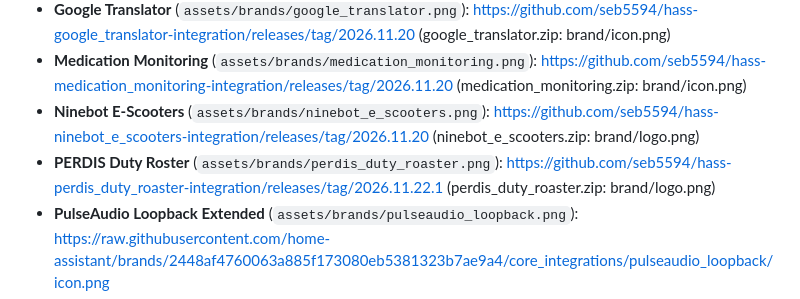
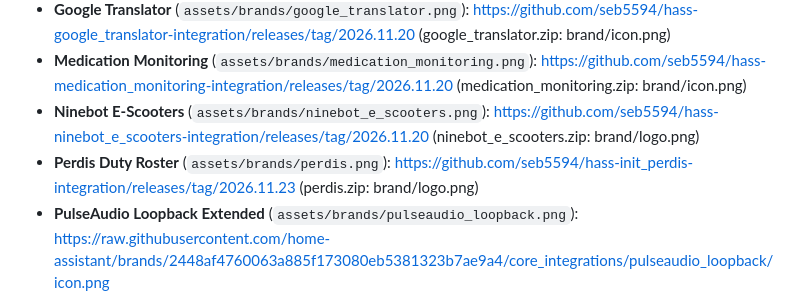
Before and after one commit to seb5594/Home-Assistant-Integrations, a Markdown page: assets/brands/README.md, the part around the change. GitHub-like rendering.

```diff
--- a/assets/brands/README.md
+++ b/assets/brands/README.md
@@ -11,6 +11,6 @@ Source graphics retain their original rights and licenses.
 - **Google Translator** (`assets/brands/google_translator.png`): https://github.com/seb5594/hass-google_translator-integration/releases/tag/2026.11.20 (google_translator.zip: brand/icon.png)
 - **Medication Monitoring** (`assets/brands/medication_monitoring.png`): https://github.com/seb5594/hass-medication_monitoring-integration/releases/tag/2026.11.20 (medication_monitoring.zip: brand/icon.png)
 - **Ninebot E-Scooters** (`assets/brands/ninebot_e_scooters.png`): https://github.com/seb5594/hass-ninebot_e_scooters-integration/releases/tag/2026.11.20 (ninebot_e_scooters.zip: brand/logo.png)
-- **PERDIS Duty Roster** (`assets/brands/perdis_duty_roaster.png`): https://github.com/seb5594/hass-perdis_duty_roaster-integration/releases/tag/2026.11.22.1 (perdis_duty_roaster.zip: brand/logo.png)
+- **Perdis Duty Roster** (`assets/brands/perdis.png`): https://github.com/seb5594/hass-init_perdis-integration/releases/tag/2026.11.23 (perdis.zip: brand/logo.png)
 - **PulseAudio Loopback Extended** (`assets/brands/pulseaudio_loopback.png`): https://raw.githubusercontent.com/home-assistant/brands/2448af4760063a885f173080eb5381323b7ae9a4/core_integrations/pulseaudio_loopback/icon.png
 - **Vacuum MapGuard** (`assets/brands/vacuum_mapguard.png`): https://github.com/seb5594/hass-vacuum_mapguard-integration/releases/tag/v1.1.3 (vacuum_mapguard.zip: brand/logo.png)
```
Also changed, not shown: README.md (+23 -23 lines), assets/brands/perdis.png (added), 5 other files.
